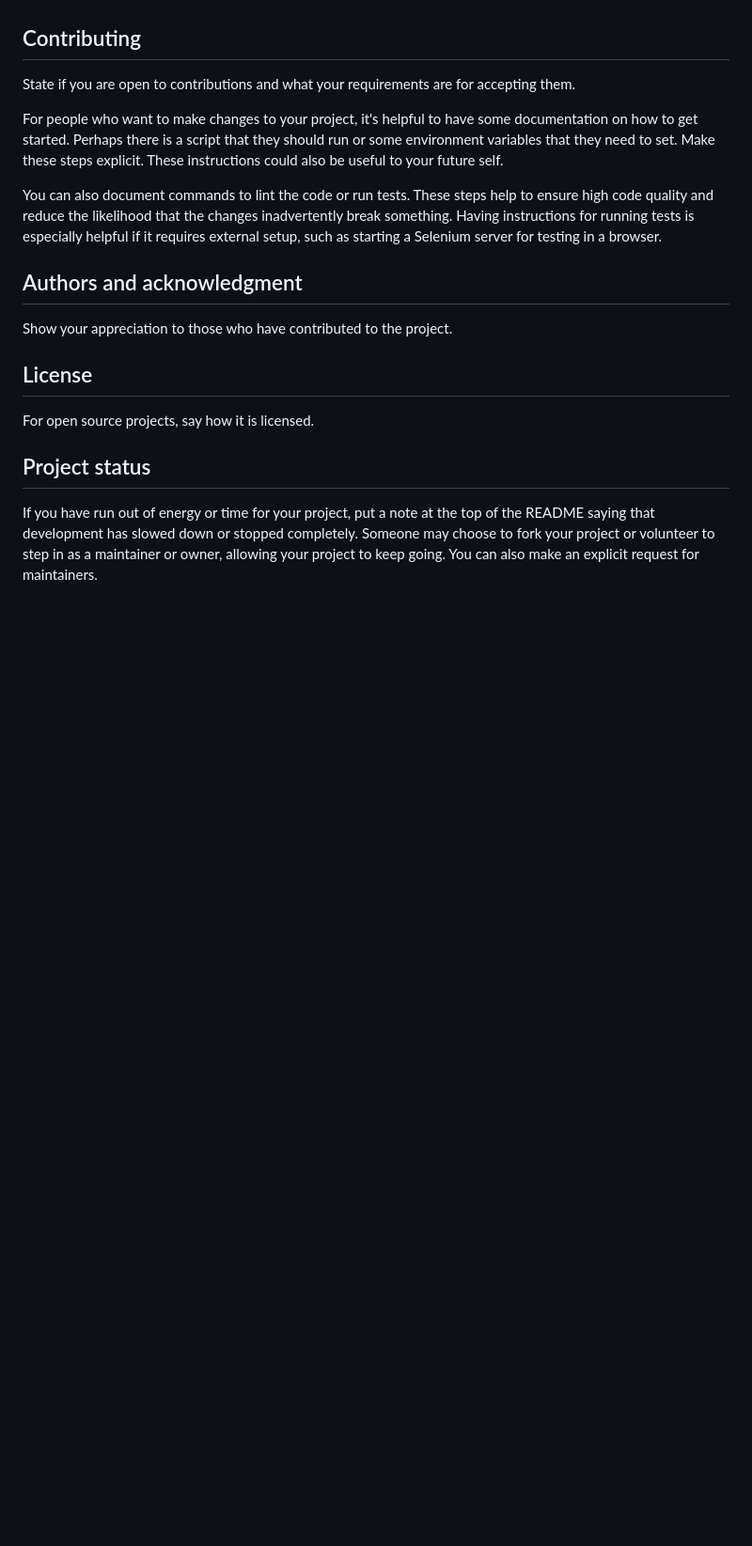
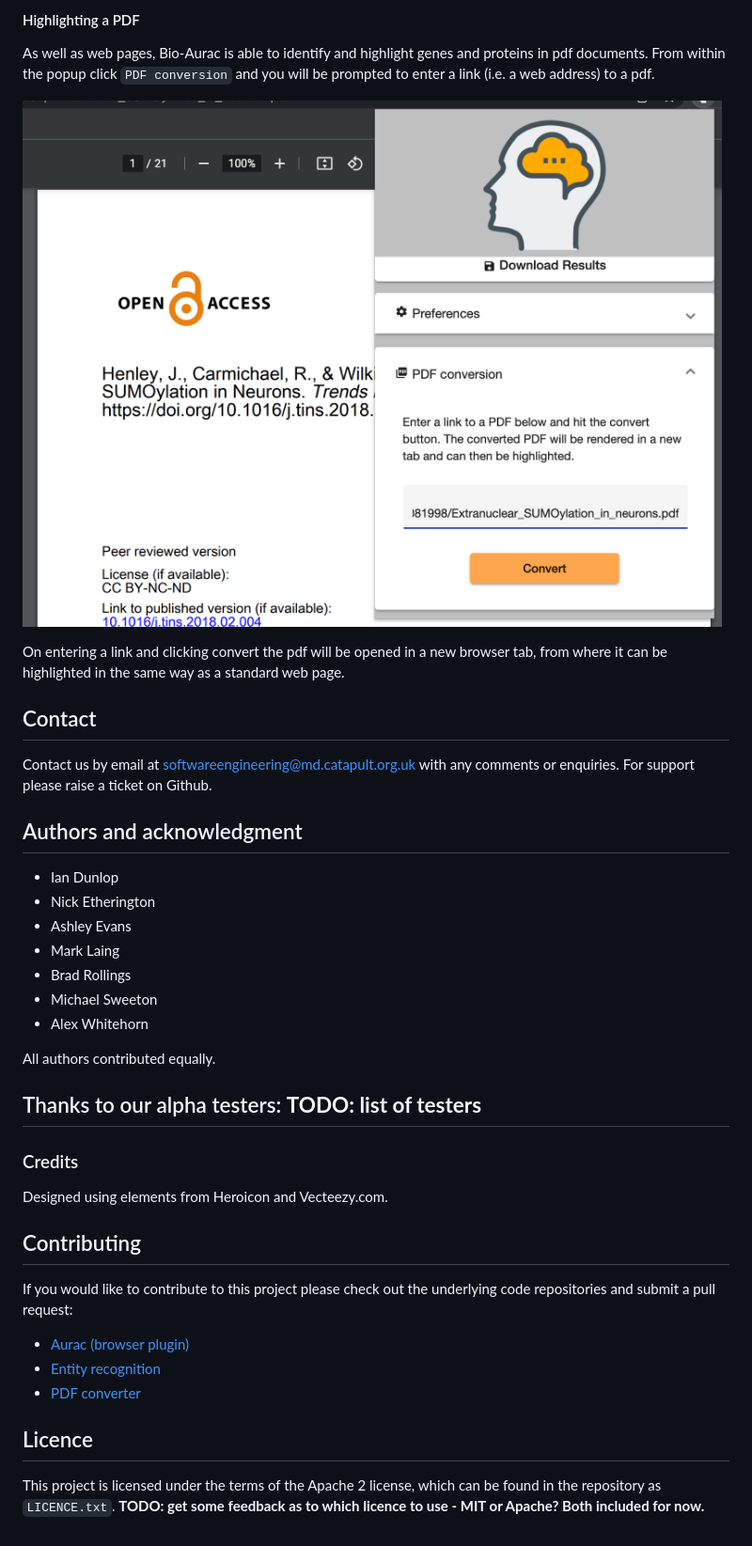
Before and after one commit to mdcatapult/bio-aurac, a Markdown page: README.md, the part around the change printed below. Shown: that part at 94% size. Drawn GitHub-style; pictures changed too: browser-plugin/assets/Bio-Aurac-pdf.png (added); blank space fills up the shorter version.

Commit message:
First draft of README incl licences etc

```diff
--- a/README.md
+++ b/README.md
@@ -66,16 +109,40 @@ Tell people where they can go to for help. It can be any combination of an issue
+#### Highlighting a PDF
+
+As well as web pages, Bio-Aurac is able to identify and highlight genes and proteins in pdf documents.  From within the popup click `PDF conversion` and you will be prompted to enter a link (i.e. a web address) to a pdf.
+
+![Bio-Aurac pdf conversion](browser-plugin/assets/Bio-Aurac-pdf.png)
+
+On entering a link and clicking convert the pdf will be opened in a new browser tab, from where it can be highlighted in the same way as a standard web page.
+
+## Contact
+Contact us by email at [softwareengineering@md.catapult.org.uk](softwareengineering@md.catapult.org.uk) with any comments or enquiries.  For support please raise a ticket on Github.
+
+## Authors and acknowledgment
+
+- Ian Dunlop
+- Nick Etherington
+- Ashley Evans
+- Mark Laing
+- Brad Rollings
+- Michael Sweeton
+- Alex Whitehorn
+
+All authors contributed equally.
+
+Thanks to our alpha testers:
+**TODO: list of testers**
+-
+
+### Credits
+Designed using elements from Heroicon and Vecteezy.com.
 
 ## Contributing
-State if you are open to contributions and what your requirements are for accepting them.
+If you would like to contribute to this project please check out the underlying code repositories and submit a pull request:
 
-For people who want to make changes to your project, it's helpful to have some documentation on how to get started. Perhaps there is a script that they should run or some environment variables that they need to set. Make these steps explicit. These instructions could also be useful to your future self.
+- [Aurac (browser plugin)]()
+- [Entity recognition]()
+- [PDF converter]()
 
-You can also document commands to lint the code or run tests. These steps help to ensure high code quality and reduce the likelihood that the changes inadvertently break something. Having instructions for running tests is especially helpful if it requires external setup, such as starting a Selenium server for testing in a browser.
-
-## Authors and acknowledgment
-Show your appreciation to those who have contributed to the project.
-
-## License
-For open source projects, say how it is licensed.
-
-## Project status
-If you have run out of energy or time for your project, put a note at the top of the README saying that development has slowed down or stopped completely. Someone may choose to fork your project or volunteer to step in as a maintainer or owner, allowing your project to keep going. You can also make an explicit request for maintainers.
+## Licence
+This project is licensed under the terms of the Apache 2 license, which can be found in the repository as `LICENCE.txt`.
+**TODO: get some feedback as to which licence to use - MIT or Apache?  Both included for now.**
```
Also changed, not shown: other parts of README.md (+46 -3 lines), browser-plugin/assets/Bio-Aurac-Popup.png (added), browser-plugin/assets/Bio-Aurac-clicked-highlight.png (added), browser-plugin/assets/Bio-Aurac-highlighted-page.png (added), browser-plugin/assets/Bio-Aurac-preferences.png (added), 2 other files.
